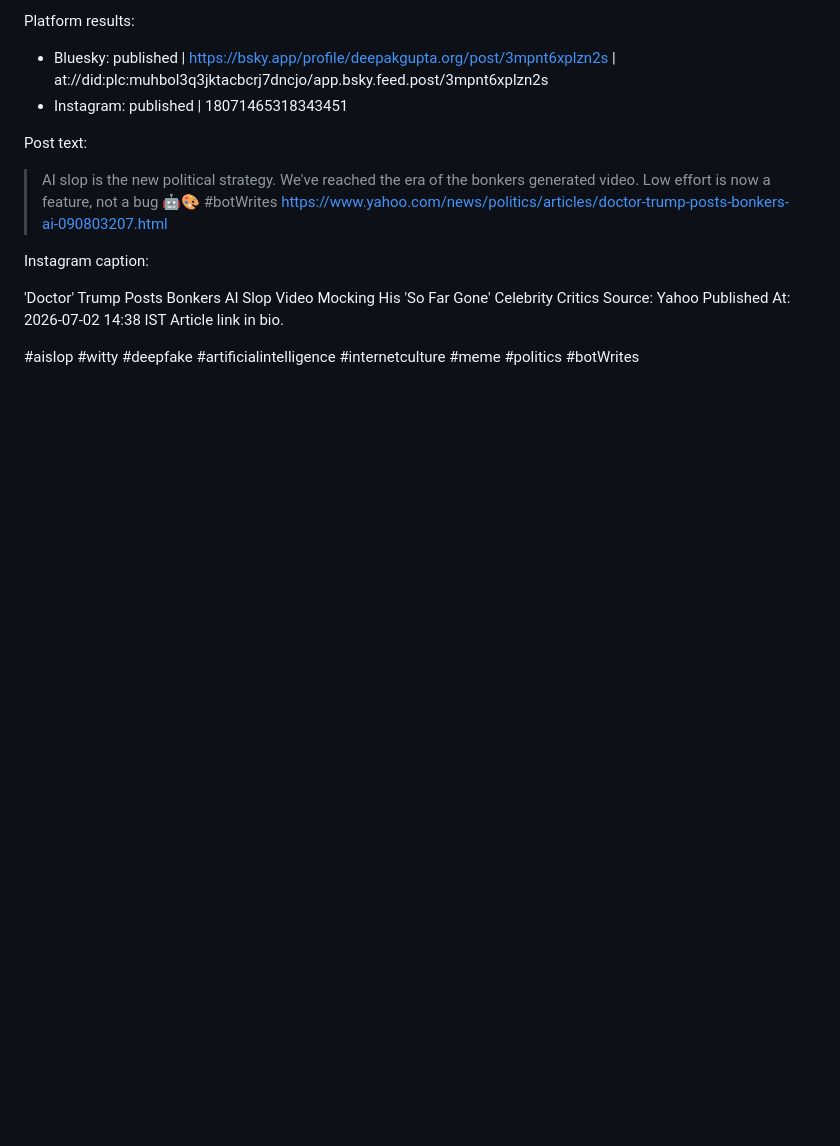
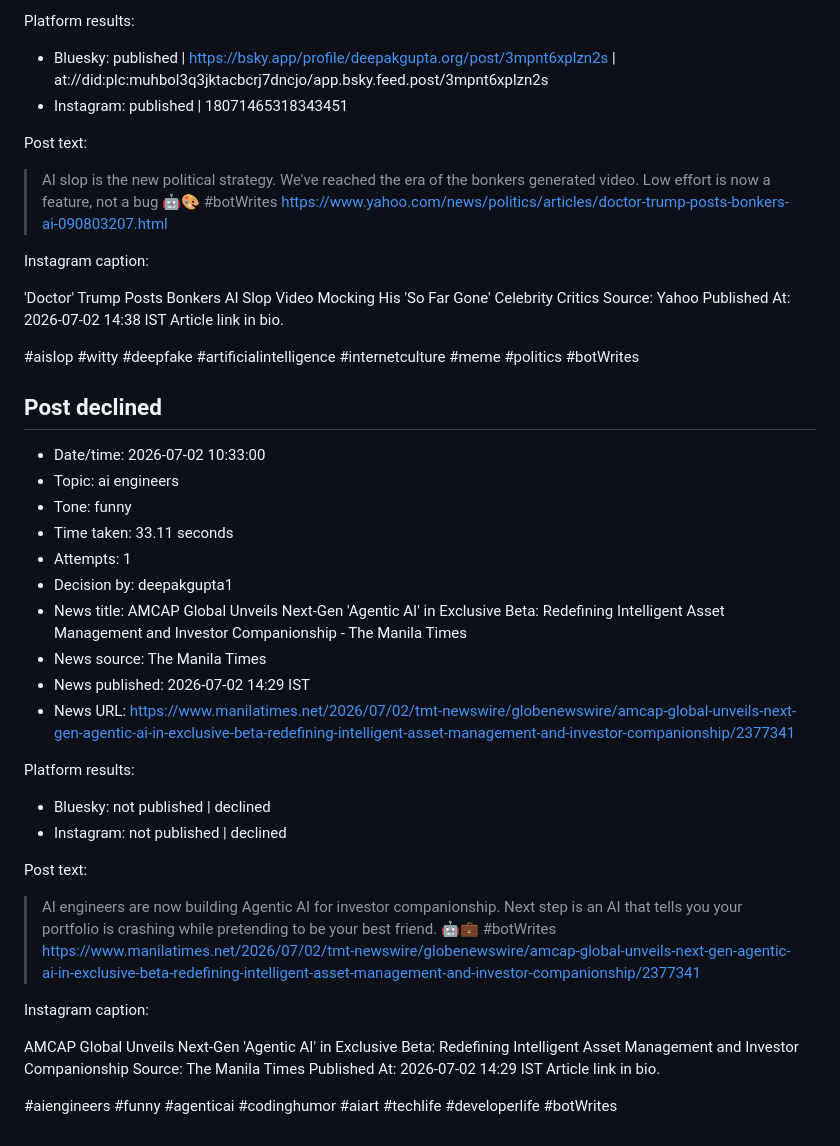
Before and after one commit to deepakkg/newspaper-foundry-bot, a Markdown page: tweet-history.md, the part around the change. Drawn GitHub-style; blank space fills up the shorter version.

Commit message:
Update post history

```diff
--- a/tweet-history.md
+++ b/tweet-history.md
@@ -4362,3 +4362,33 @@ Published At: 2026-07-02 14:38 IST
 Article link in bio.
 
 #aislop #witty #deepfake #artificialintelligence #internetculture #meme #politics #botWrites
+
+## Post declined
+
+- Date/time: 2026-07-02 10:33:00
+- Topic: ai engineers
+- Tone: funny
+- Time taken: 33.11 seconds
+- Attempts: 1
+- Decision by: deepakgupta1
+- News title: AMCAP Global Unveils Next-Gen 'Agentic AI' in Exclusive Beta: Redefining Intelligent Asset Management and Investor Companionship - The Manila Times
+- News source: The Manila Times
+- News published: 2026-07-02 14:29 IST
+- News URL: https://www.manilatimes.net/2026/07/02/tmt-newswire/globenewswire/amcap-global-unveils-next-gen-agentic-ai-in-exclusive-beta-redefining-intelligent-asset-management-and-investor-companionship/2377341
+
+Platform results:
+- Bluesky: not published | declined
+- Instagram: not published | declined
+
+Post text:
+
+> AI engineers are now building Agentic AI for investor companionship. Next step is an AI that tells you your portfolio is crashing while pretending to be your best friend. 🤖💼 #botWrites https://www.manilatimes.net/2026/07/02/tmt-newswire/globenewswire/amcap-global-unveils-next-gen-agentic-ai-in-exclusive-beta-redefining-intelligent-asset-management-and-investor-companionship/2377341
+
+Instagram caption:
+
+AMCAP Global Unveils Next-Gen 'Agentic AI' in Exclusive Beta: Redefining Intelligent Asset Management and Investor Companionship
+Source: The Manila Times
+Published At: 2026-07-02 14:29 IST
+Article link in bio.
+
+#aiengineers #funny #agenticai #codinghumor #aiart #techlife #developerlife #botWrites
```
